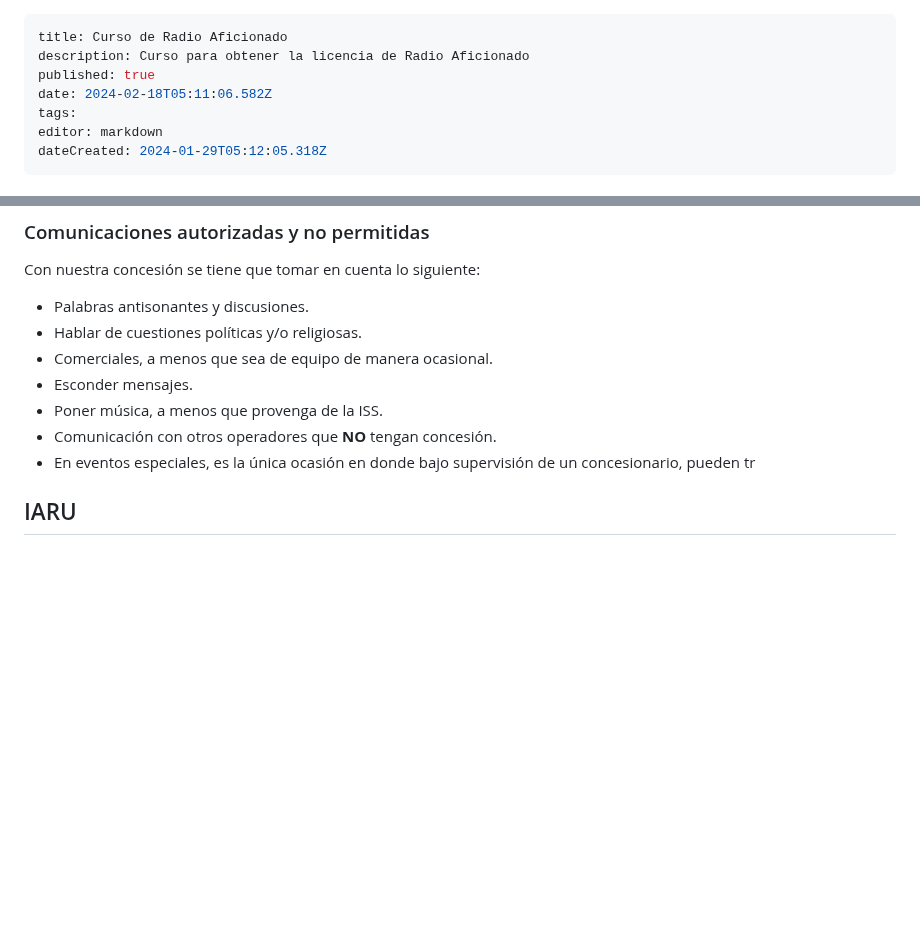
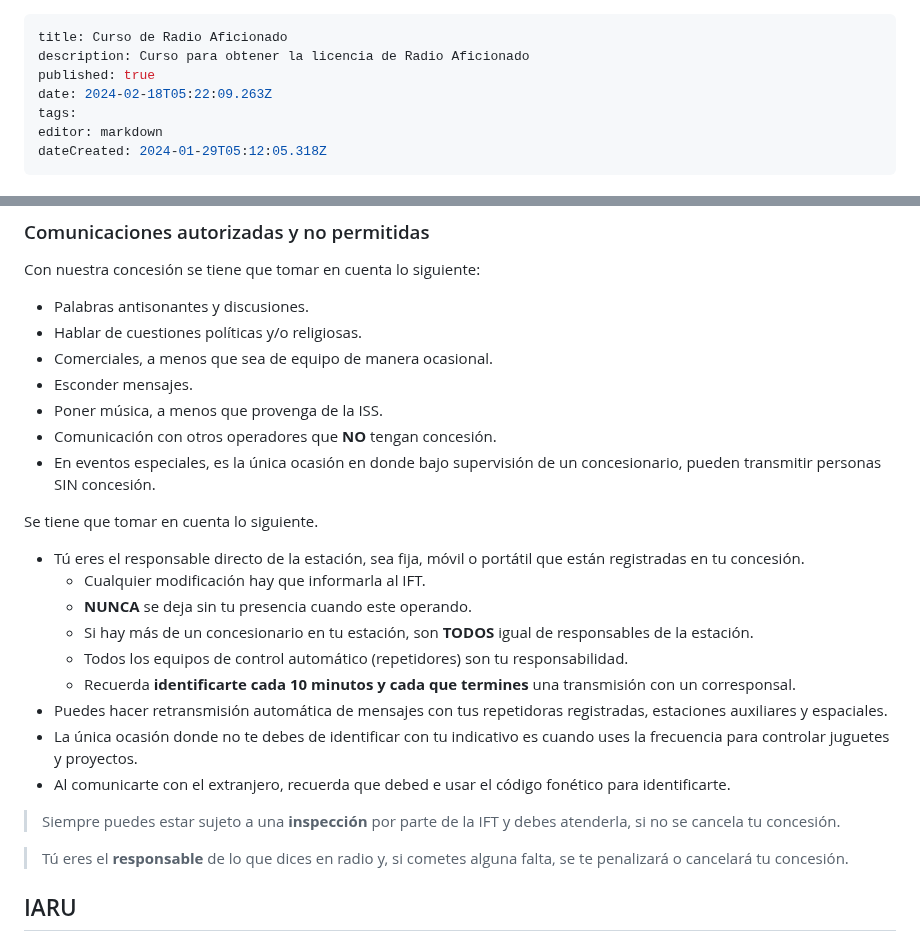
Before and after one commit to Fwxzxh/wiki, a Markdown page: Cursos/Otros/RadioAficionado.md, 2 parts joined by grey strips. Rendered like a GitHub page; blank space fills up the shorter version.

Commit message:
docs: update Cursos/Otros/RadioAficionado

```diff
--- a/Cursos/Otros/RadioAficionado.md
+++ b/Cursos/Otros/RadioAficionado.md
@@ -2,7 +2,7 @@
 title: Curso de Radio Aficionado
 description: Curso para obtener la licencia de Radio Aficionado
 published: true
-date: 2024-02-18T05:11:06.582Z
+date: 2024-02-18T05:22:09.263Z
 tags:
 editor: markdown
 dateCreated: 2024-01-29T05:12:05.318Z
@@ -104,8 +104,24 @@ Con nuestra concesión se tiene que tomar en cuenta lo siguiente:
 - Esconder mensajes.
 - Poner música, a menos que provenga de la ISS.
 - Comunicación con otros operadores que **NO** tengan concesión.
-- En eventos especiales, es la única ocasión en donde bajo supervisión de un concesionario, pueden tr
+- En eventos especiales, es la única ocasión en donde bajo supervisión de un concesionario, pueden transmitir personas SIN concesión.
 
+Se tiene que tomar en cuenta lo siguiente.
+- Tú eres el responsable directo de la estación, sea fija, móvil o portátil que están registradas en tu concesión.
+  - Cualquier modificación hay que informarla al IFT.
+  - **NUNCA** se deja sin tu presencia cuando este operando.
+  - Si hay más de un concesionario en tu estación, son **TODOS** igual de responsables de la estación.
+  - Todos los equipos de control automático (repetidores) son tu responsabilidad.
+  - Recuerda **identificarte cada 10 minutos y cada que termines** una transmisión con un corresponsal.
+- Puedes hacer retransmisión automática de mensajes con tus repetidoras registradas, estaciones auxiliares y espaciales.
+- La única ocasión donde no te debes de identificar con tu indicativo es cuando uses la frecuencia para controlar juguetes y proyectos.
+- Al comunicarte con el extranjero, recuerda que debed e usar el código fonético para identificarte.
+
+> Siempre puedes estar sujeto a una **inspección** por parte de la IFT y debes atenderla, si no se cancela tu concesión.
+
+> Tú eres el **responsable** de lo que dices en radio y, si cometes alguna falta, se te penalizará o cancelará tu concesión.
+
+>
 
 ## IARU
 - Comisión Internacional de Radioaficionados [link](https://www.iaru-r2.org/referencias/recursos-para-sociedades-miembros/que-es-la-iaru/)
```
